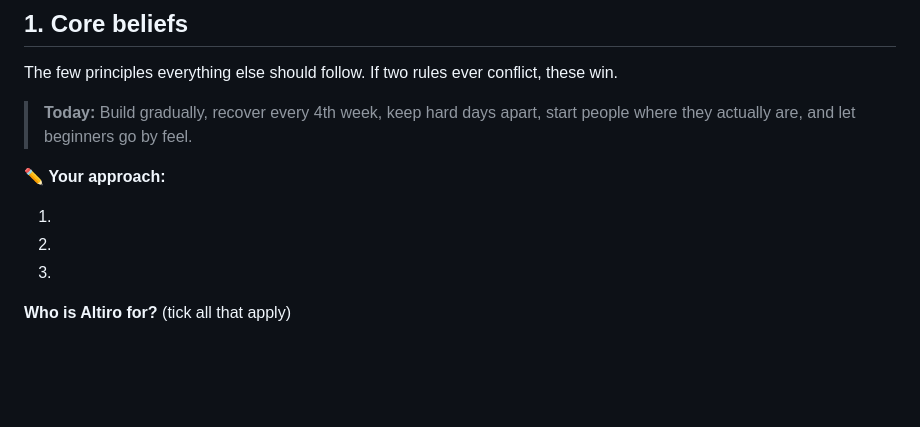
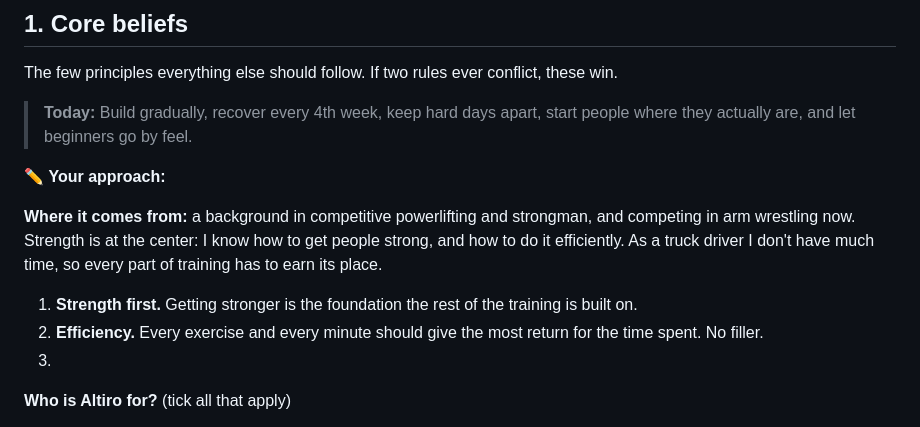
Before and after one commit to heraclio580-oss/Altiro, a Markdown page: docs/training-philosophy.md, the part around the change. GitHub-like rendering; blank space fills up the shorter version.

Commit message:
Philosophy: strength first, efficiency above all
Co-Authored-By: Claude Opus 5.5 <noreply@anthropic.com>
Claude-Session: https://claude.ai/code/session_01Cyijzz1qxiymMyLUi3SgSc

```diff
--- a/docs/training-philosophy.md
+++ b/docs/training-philosophy.md
@@ -23,8 +23,13 @@ The few principles everything else should follow. If two rules ever conflict, th
 
 ✏️ **Your approach:**
 
-1.
-2.
+**Where it comes from:** a background in competitive powerlifting and strongman, and competing in arm
+wrestling now. Strength is at the center: I know how to get people strong, and how to do it
+efficiently. As a truck driver I don't have much time, so every part of training has to earn its place.
+
+1. **Strength first.** Getting stronger is the foundation the rest of the training is built on.
+2. **Efficiency.** Every exercise and every minute should give the most return for the time spent.
+   No filler.
 3.
 
 **Who is Altiro for?** (tick all that apply)
```
